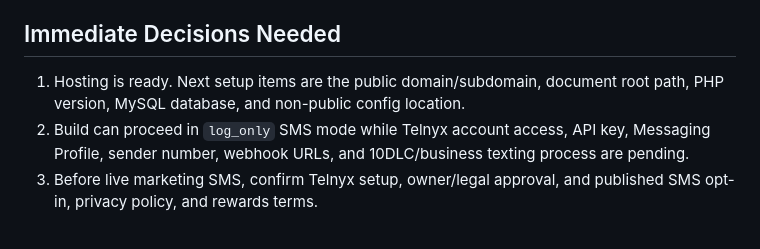
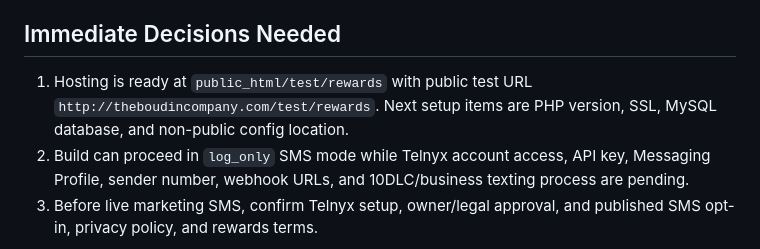
Before and after one commit to alejay01/rewardstest01, a Markdown page: README.md, the part around the change. Drawn GitHub-style.

Commit message:
Record test rewards hosting path

```diff
--- a/README.md
+++ b/README.md
@@ -40,7 +40,7 @@ The recommended approach is a custom PHP/MySQL backend with a Progressive Web Ap
 
 ## Immediate Decisions Needed
 
-1. Hosting is ready. Next setup items are the public domain/subdomain, document root path, PHP version, MySQL database, and non-public config location.
+1. Hosting is ready at `public_html/test/rewards` with public test URL `http://theboudincompany.com/test/rewards`. Next setup items are PHP version, SSL, MySQL database, and non-public config location.
 2. Build can proceed in `log_only` SMS mode while Telnyx account access, API key, Messaging Profile, sender number, webhook URLs, and 10DLC/business texting process are pending.
 3. Before live marketing SMS, confirm Telnyx setup, owner/legal approval, and published SMS opt-in, privacy policy, and rewards terms.
 
```
